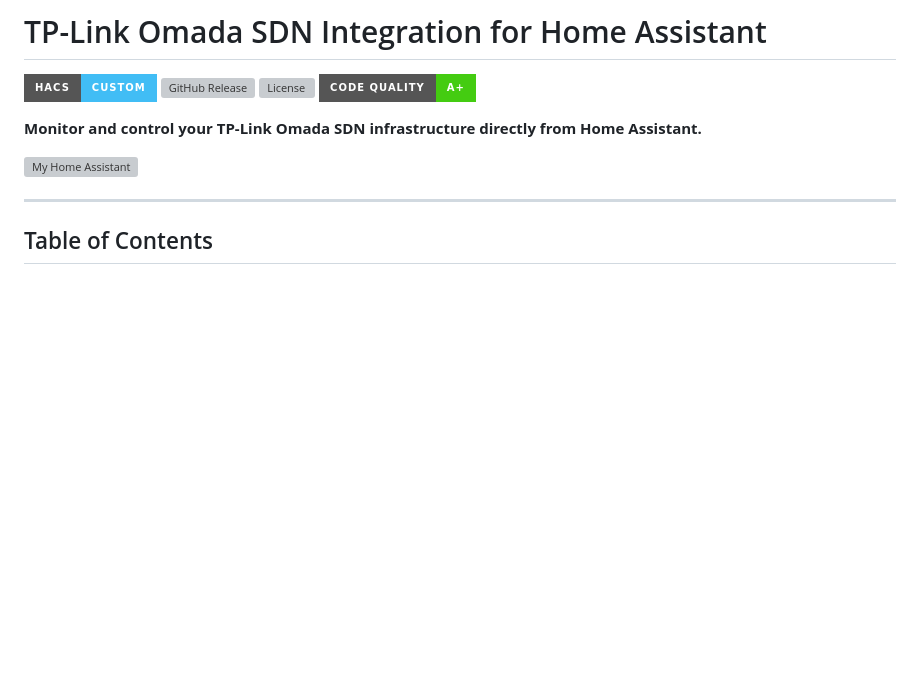
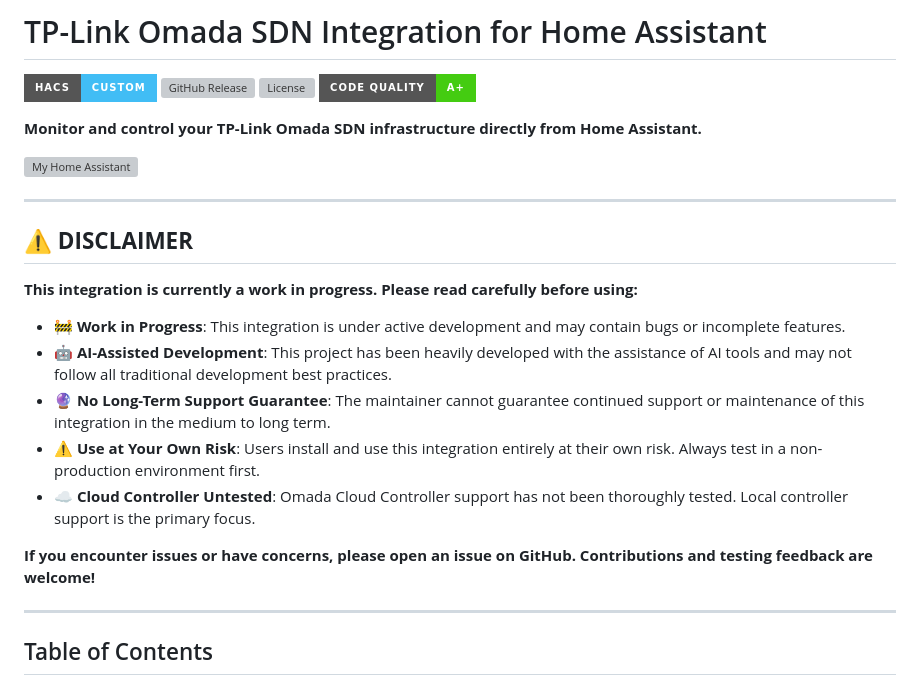
Before and after one commit to bullitt186/ha-omada-open-api, a Markdown page: README.md, the part around the change. Rendered like a GitHub page; badges without logos; blank space fills up the shorter version; grey boxes are pictures that could not be loaded.

Commit message:
docs: add prominent disclaimer about WIP status and risks

```diff
--- a/README.md
+++ b/README.md
@@ -8,6 +8,20 @@
 **Monitor and control your TP-Link Omada SDN infrastructure directly from Home Assistant.**
 
 [![My Home Assistant](https://my.home-assistant.io/badges/config_flow_start.svg)](https://my.home-assistant.io/redirect/config_flow_start/?domain=omada_open_api)
+
+---
+
+## ⚠️ **DISCLAIMER**
+
+**This integration is currently a work in progress. Please read carefully before using:**
+
+- **🚧 Work in Progress**: This integration is under active development and may contain bugs or incomplete features.
+- **🤖 AI-Assisted Development**: This project has been heavily developed with the assistance of AI tools and may not follow all traditional development best practices.
+- **🔮 No Long-Term Support Guarantee**: The maintainer cannot guarantee continued support or maintenance of this integration in the medium to long term.
+- **⚠️ Use at Your Own Risk**: Users install and use this integration entirely at their own risk. Always test in a non-production environment first.
+- **☁️ Cloud Controller Untested**: Omada Cloud Controller support has not been thoroughly tested. Local controller support is the primary focus.
+
+**If you encounter issues or have concerns, please open an issue on GitHub. Contributions and testing feedback are welcome!**
 
 ---
 
```
